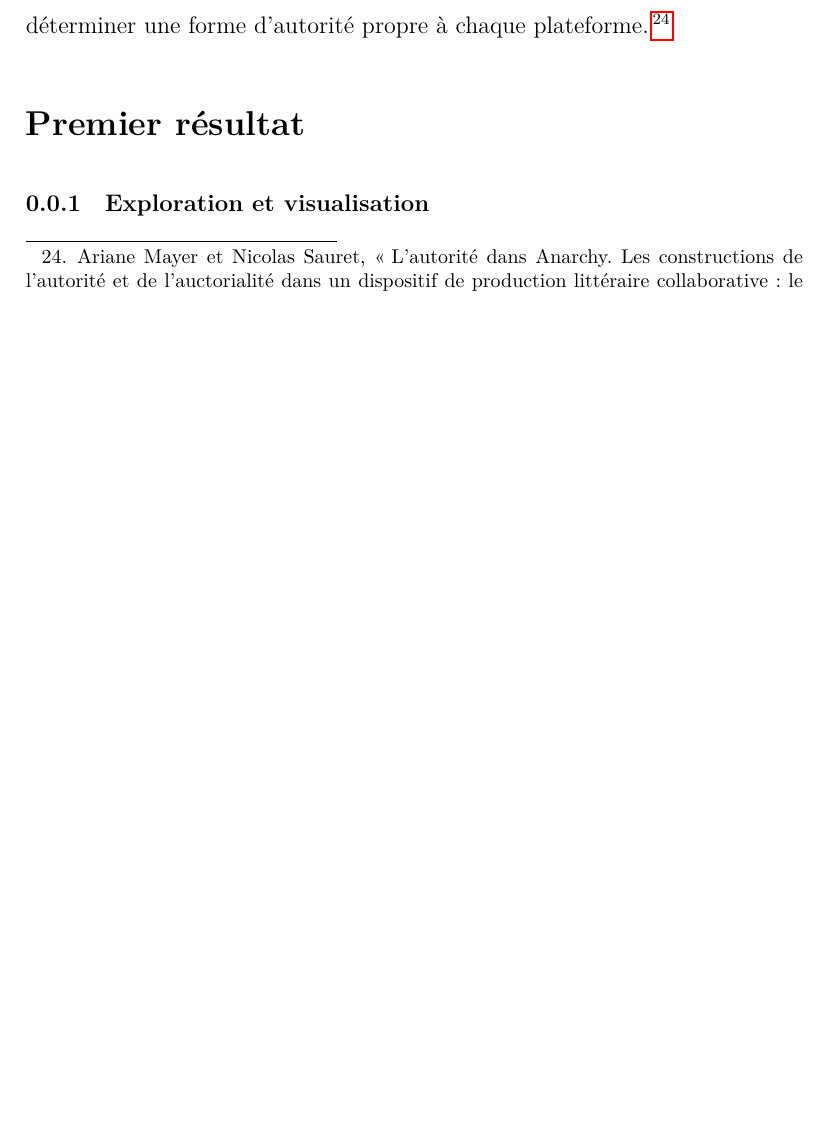
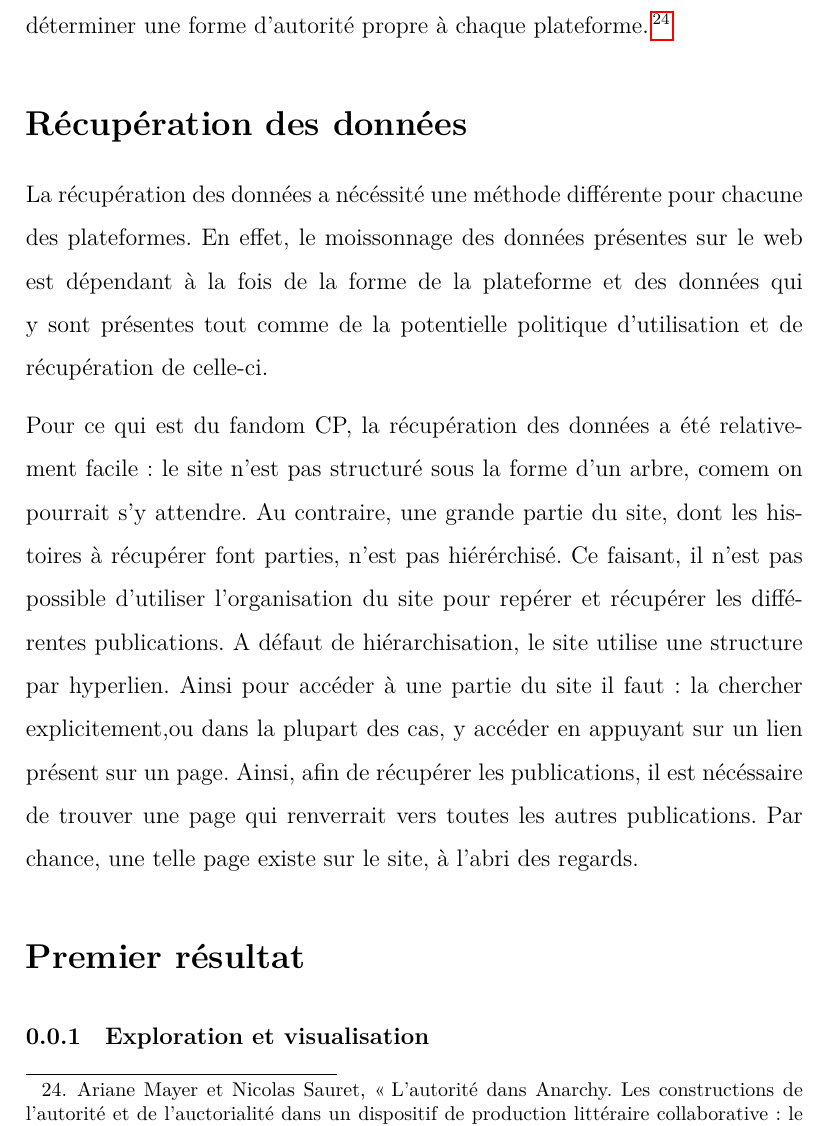
Before and after one commit to Rollybre/-HN_memoire_creepypasta, a LaTeX document (17.06_redaction/Lionnet_Creepypastas.tex): part of page 16 of 18, cut so that both start at the same text, the shorter picture padded with empty space. Compiled offline with LuaLaTeX.

Commit message:
suite rédaction

```diff
--- a/17.06_redaction/Lionnet_Creepypastas.tex
+++ b/17.06_redaction/Lionnet_Creepypastas.tex
@@ -197,9 +197,18 @@ Il est essentiel de souligner la distinction du cadre théorique entre la cultur
 	En plus de l'étude de l'évolution dans le temps, il peut être intéressant de déterminer si ces différents indices de littérarité évoluent ou sont présents/absents de la même manière sur les différentes plateformes : cette analyse permettra de dresser la présence ou l'absence de similarité dans la forme au sein des différentes plateformes, et donc de déterminer une forme d'autorité propre à chaque plateforme.\footcite{mayer_autorite_2017}
 
 
+	\section*{Récupération des données}
+
+	La récupération des données a nécéssité une méthode différente pour chacune des plateformes.  En effet, le moissonnage des données présentes sur le web est dépendant à la fois de la forme de la plateforme et des données qui y sont présentes tout comme de la potentielle politique d'utilisation et de récupération de celle-ci.
+
+	Pour ce qui est du fandom CP, la récupération des données a été relativement facile : le site n'est pas structuré sous la forme d'un arbre, comem on pourrait s'y attendre. Au contraire, une grande partie du site, dont les histoires à récupérer font parties, n'est pas hiérérchisé. Ce faisant, il n'est pas possible d'utiliser l'organisation du site pour repérer et récupérer les différentes publications.
+	A défaut de hiérarchisation, le site utilise une structure par hyperlien. Ainsi pour accéder à une partie du site il faut : la chercher explicitement,ou dans la plupart des cas, y accéder en appuyant sur un lien présent sur un page.
+	Ainsi, afin de récupérer les publications, il est nécéssaire de trouver une page qui renverrait vers toutes les autres publications. Par chance, une telle page existe sur le site, à l'abri des regards.
+
 
 
 	\section*{Premier résultat}
+
 	\subsubsection{Exploration et visualisation}
 
 	%Exploration
```
Also changed, not shown: 17.06_redaction/Lionnet_Creepypastas.pdf, 3 other files.
